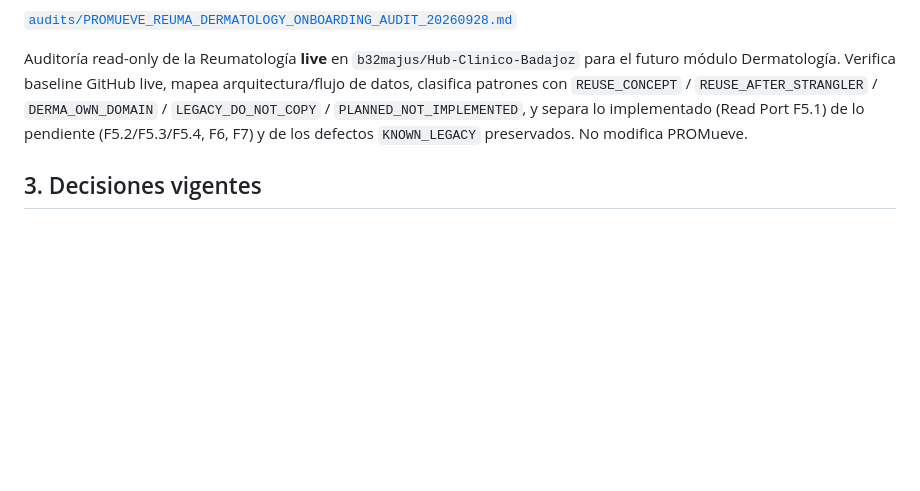
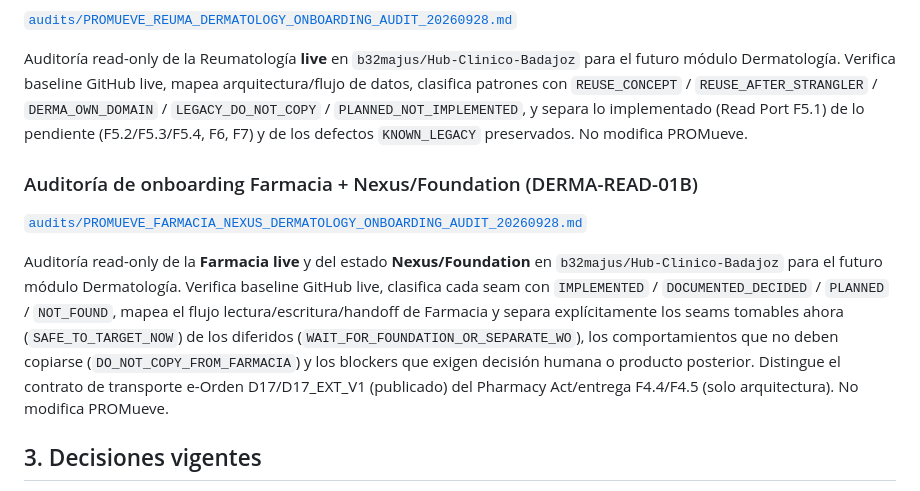
Before and after one commit to b32majus/Hub-Clinico-PsO-Valme, a Markdown page: docs/INDEX.md, the part around the change. GitHub-like rendering; blank space fills up the shorter version.

```diff
--- a/docs/INDEX.md
+++ b/docs/INDEX.md
@@ -61,6 +61,19 @@ patrones con `REUSE_CONCEPT` / `REUSE_AFTER_STRANGLER` / `DERMA_OWN_DOMAIN` /
 `LEGACY_DO_NOT_COPY` / `PLANNED_NOT_IMPLEMENTED`, y separa lo implementado (Read Port F5.1) de lo
 pendiente (F5.2/F5.3/F5.4, F6, F7) y de los defectos `KNOWN_LEGACY` preservados. No modifica PROMueve.
 
+### Auditoría de onboarding Farmacia + Nexus/Foundation (DERMA-READ-01B)
+
+[`audits/PROMUEVE_FARMACIA_NEXUS_DERMATOLOGY_ONBOARDING_AUDIT_20260928.md`](./audits/PROMUEVE_FARMACIA_NEXUS_DERMATOLOGY_ONBOARDING_AUDIT_20260928.md)
+
+Auditoría read-only de la **Farmacia live** y del estado **Nexus/Foundation** en
+`b32majus/Hub-Clinico-Badajoz` para el futuro módulo Dermatología. Verifica baseline GitHub live,
+clasifica cada seam con `IMPLEMENTED` / `DOCUMENTED_DECIDED` / `PLANNED` / `NOT_FOUND`, mapea el
+flujo lectura/escritura/handoff de Farmacia y separa explícitamente los seams tomables ahora
+(`SAFE_TO_TARGET_NOW`) de los diferidos (`WAIT_FOR_FOUNDATION_OR_SEPARATE_WO`), los comportamientos
+que no deben copiarse (`DO_NOT_COPY_FROM_FARMACIA`) y los blockers que exigen decisión humana o
+producto posterior. Distingue el contrato de transporte e-Orden D17/D17_EXT_V1 (publicado) del
+Pharmacy Act/entrega F4.4/F4.5 (solo arquitectura). No modifica PROMueve.
+
 ## 3. Decisiones vigentes
 
 - La prioridad de producto es **PROMueve Extremadura / Dermatología**.
```
Also changed, not shown: docs/audits/PROMUEVE_FARMACIA_NEXUS_DERMATOLOGY_ONBOARDING_AUDIT_20260928.md (added, +351 -0 lines), docs/ops/WORK_ORDER_STATUS.md (+51 -4 lines).
